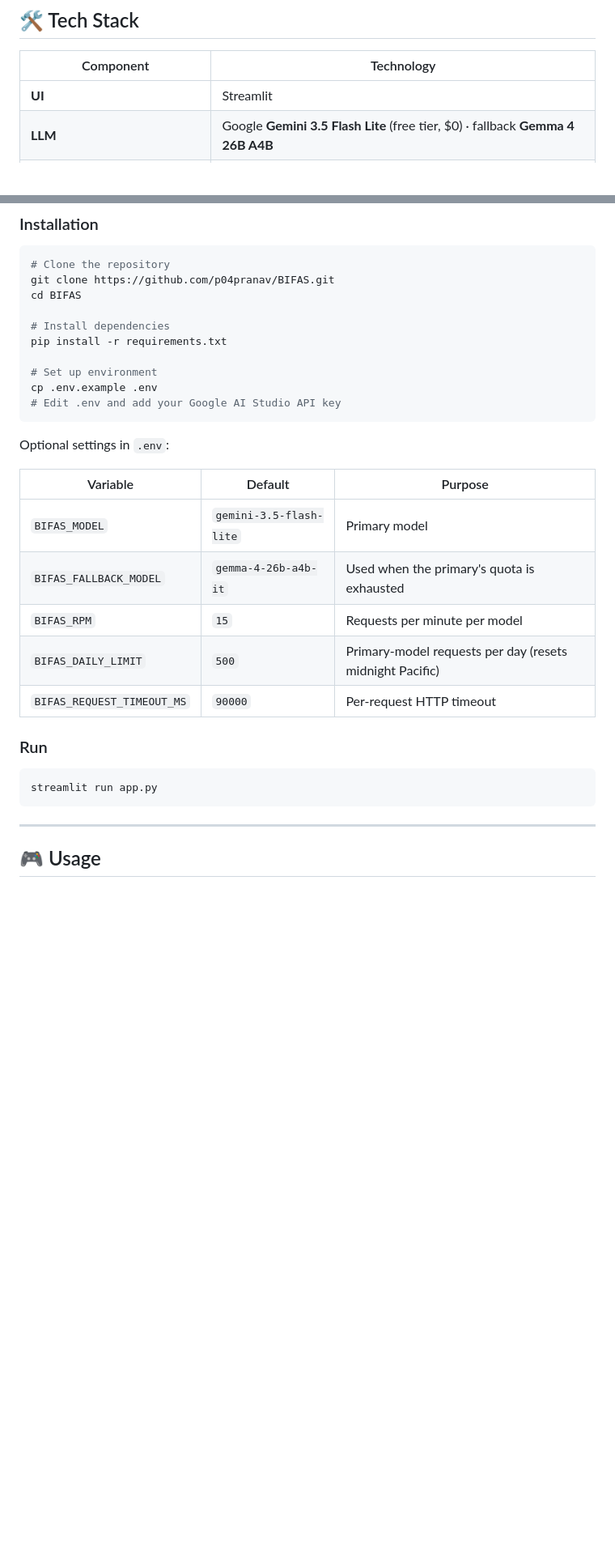
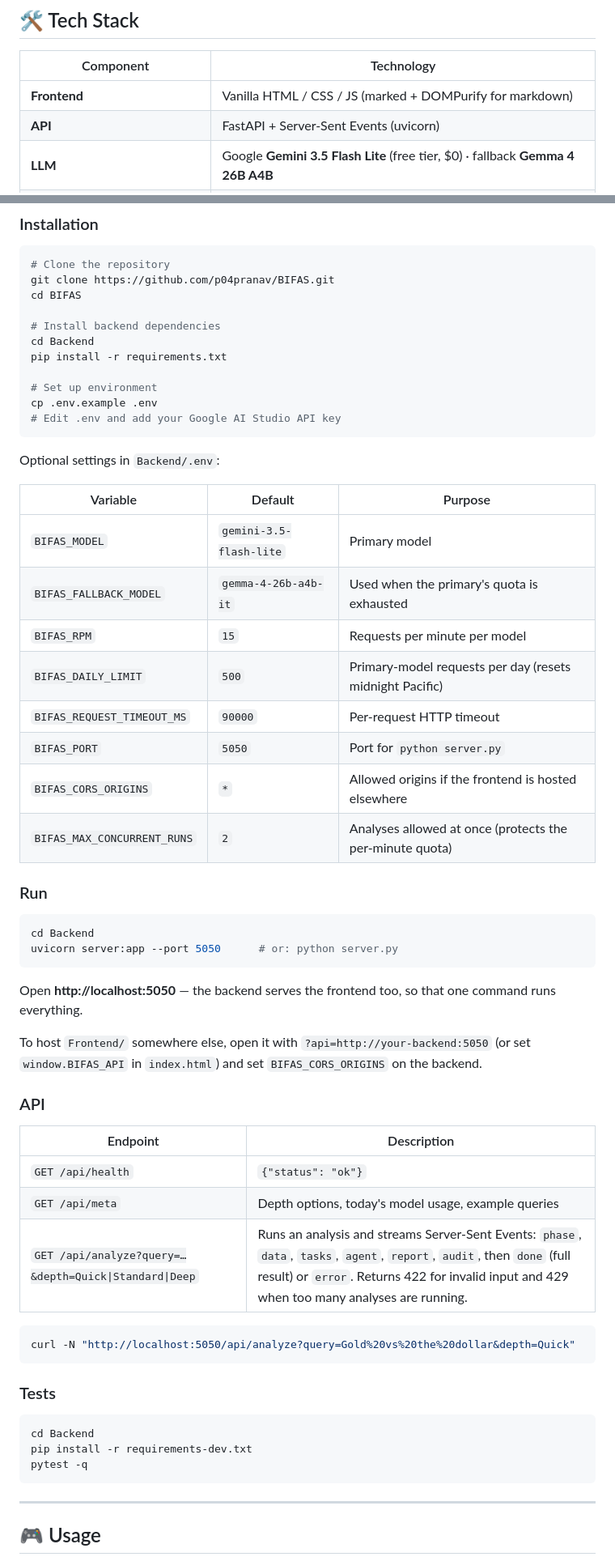
Before and after one commit to p04pranav/BIFAS, a Markdown page: README.md, 2 parts joined by grey strips. Shown: that part at 81% size. GitHub-like rendering; blank space fills up the shorter version.

````diff
--- a/README.md
+++ b/README.md
@@ -248,7 +252,8 @@ graph TD
 
 | Component | Technology |
 |-----------|------------|
-| **UI** | Streamlit |
+| **Frontend** | Vanilla HTML / CSS / JS (marked + DOMPurify for markdown) |
+| **API** | FastAPI + Server-Sent Events (uvicorn) |
 | **LLM** | Google **Gemini 3.5 Flash Lite** (free tier, \$0) · fallback **Gemma 4 26B A4B** |
 | **Stock/Forex/Commodity Data** | yfinance |
 | **Crypto OHLCV** | Kraken API |
@@ -304,7 +314,8 @@ BIFAS/
 git clone https://github.com/p04pranav/BIFAS.git
 cd BIFAS
 
-# Install dependencies
+# Install backend dependencies
+cd Backend
 pip install -r requirements.txt
 
 # Set up environment
@@ -312,7 +323,7 @@ cp .env.example .env
 # Edit .env and add your Google AI Studio API key
 ```
 
-Optional settings in `.env`:
+Optional settings in `Backend/.env`:
 
 | Variable | Default | Purpose |
 |----------|---------|---------|
@@ -321,11 +332,39 @@ Optional settings in `.env`:
 | `BIFAS_RPM` | `15` | Requests per minute per model |
 | `BIFAS_DAILY_LIMIT` | `500` | Primary-model requests per day (resets midnight Pacific) |
 | `BIFAS_REQUEST_TIMEOUT_MS` | `90000` | Per-request HTTP timeout |
+| `BIFAS_PORT` | `5050` | Port for `python server.py` |
+| `BIFAS_CORS_ORIGINS` | `*` | Allowed origins if the frontend is hosted elsewhere |
+| `BIFAS_MAX_CONCURRENT_RUNS` | `2` | Analyses allowed at once (protects the per-minute quota) |
 
 ### Run
 
 ```bash
-streamlit run app.py
+cd Backend
+uvicorn server:app --port 5050      # or: python server.py
+```
+
+Open **http://localhost:5050** — the backend serves the frontend too, so that one command runs everything.
+
+To host `Frontend/` somewhere else, open it with `?api=http://your-backend:5050` (or set `window.BIFAS_API` in `index.html`) and set `BIFAS_CORS_ORIGINS` on the backend.
+
+### API
+
+| Endpoint | Description |
+|----------|-------------|
+| `GET /api/health` | `{"status": "ok"}` |
+| `GET /api/meta` | Depth options, today's model usage, example queries |
+| `GET /api/analyze?query=…&depth=Quick\|Standard\|Deep` | Runs an analysis and streams Server-Sent Events: `phase`, `data`, `tasks`, `agent`, `report`, `audit`, then `done` (full result) or `error`. Returns 422 for invalid input and 429 when too many analyses are running. |
+
+```bash
+curl -N "http://localhost:5050/api/analyze?query=Gold%20vs%20the%20dollar&depth=Quick"
+```
+
+### Tests
+
+```bash
+cd Backend
+pip install -r requirements-dev.txt
+pytest -q
 ```
 
 ---
````
Also changed, not shown: other parts of README.md (+44 -25 lines), docs/screenshot.png (added).
